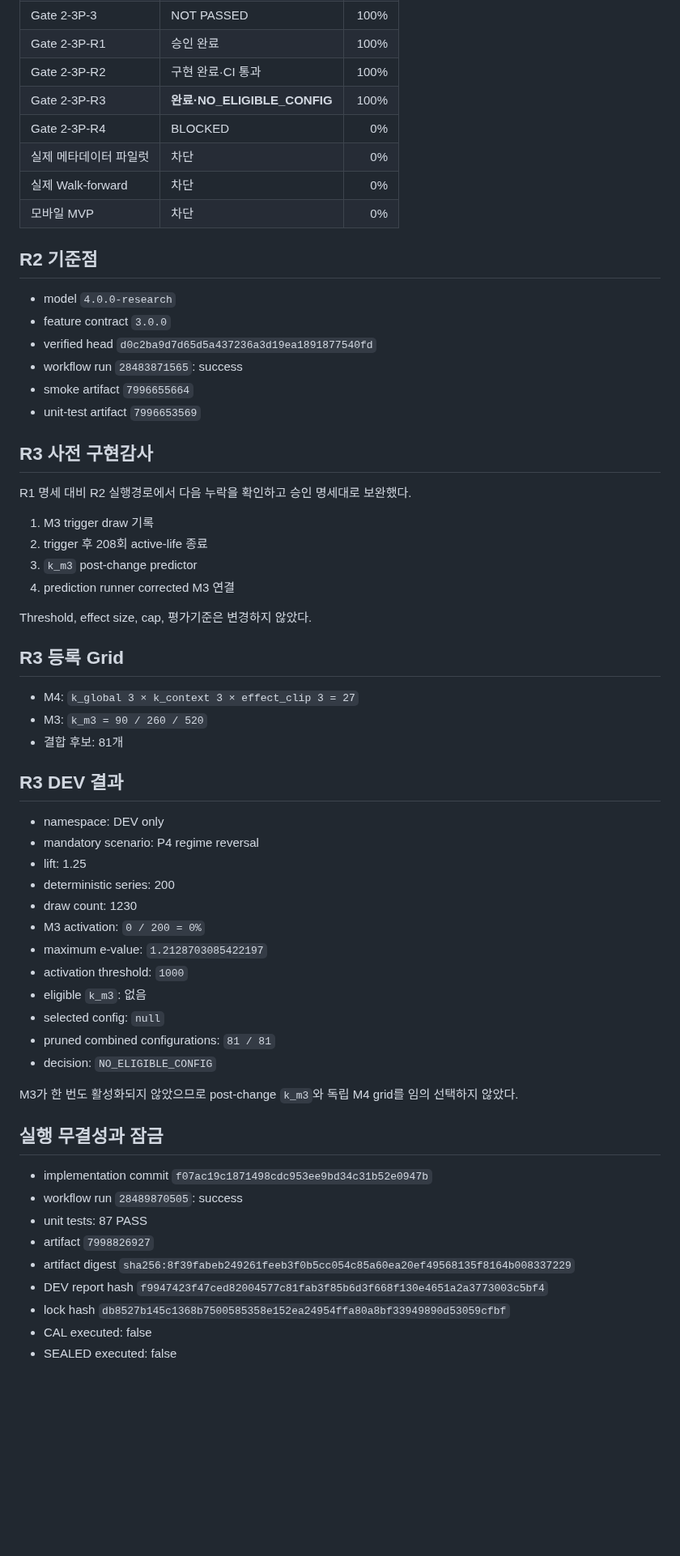
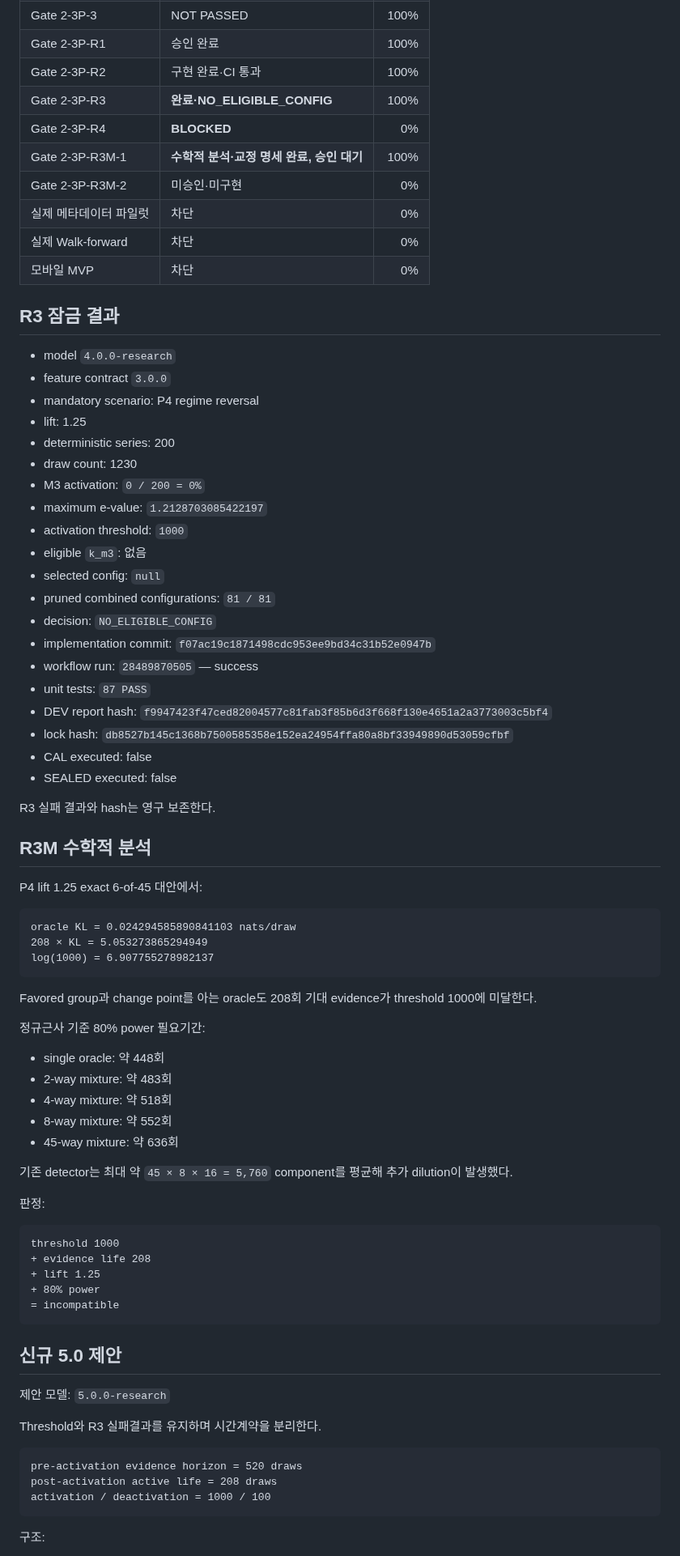
Before and after one commit to dpes31/predictive-algorithm, a Markdown page: handoff/GATE2_PHYSICAL_PROGRESS.md, the part around one of its changes. Shown at 81% size. GitHub-like rendering; blank space fills up the shorter version.

Commit message:
docs(r3m): update physical progress with mathematical feasibility gate

````diff
--- a/handoff/GATE2_PHYSICAL_PROGRESS.md
+++ b/handoff/GATE2_PHYSICAL_PROGRESS.md
@@ -16,40 +16,17 @@
 | Gate 2-3P-R1 | 승인 완료 | 100% |
 | Gate 2-3P-R2 | 구현 완료·CI 통과 | 100% |
 | Gate 2-3P-R3 | **완료·NO_ELIGIBLE_CONFIG** | 100% |
-| Gate 2-3P-R4 | BLOCKED | 0% |
+| Gate 2-3P-R4 | **BLOCKED** | 0% |
+| Gate 2-3P-R3M-1 | **수학적 분석·교정 명세 완료, 승인 대기** | 100% |
+| Gate 2-3P-R3M-2 | 미승인·미구현 | 0% |
 | 실제 메타데이터 파일럿 | 차단 | 0% |
 | 실제 Walk-forward | 차단 | 0% |
 | 모바일 MVP | 차단 | 0% |
 
-## R2 기준점
+## R3 잠금 결과
 
 - model `4.0.0-research`
 - feature contract `3.0.0`
-- verified head `d0c2ba9d7d65d5a437236a3d19ea1891877540fd`
-- workflow run `28483871565`: success
-- smoke artifact `7996655664`
-- unit-test artifact `7996653569`
-
-## R3 사전 구현감사
-
-R1 명세 대비 R2 실행경로에서 다음 누락을 확인하고 승인 명세대로 보완했다.
-
-1. M3 trigger draw 기록
-2. trigger 후 208회 active-life 종료
-3. `k_m3` post-change predictor
-4. prediction runner corrected M3 연결
-
-Threshold, effect size, cap, 평가기준은 변경하지 않았다.
-
-## R3 등록 Grid
-
-- M4: `k_global 3 × k_context 3 × effect_clip 3 = 27`
-- M3: `k_m3 = 90 / 260 / 520`
-- 결합 후보: 81개
-
-## R3 DEV 결과
-
-- namespace: DEV only
 - mandatory scenario: P4 regime reversal
 - lift: 1.25
 - deterministic series: 200
@@ -61,17 +38,59 @@ Threshold, effect size, cap, 평가기준은 변경하지 않았다.
 - selected config: `null`
 - pruned combined configurations: `81 / 81`
 - decision: `NO_ELIGIBLE_CONFIG`
-
-M3가 한 번도 활성화되지 않았으므로 post-change `k_m3`와 독립 M4 grid를 임의 선택하지 않았다.
-
-## 실행 무결성과 잠금
-
-- implementation commit `f07ac19c1871498cdc953ee9bd34c31b52e0947b`
-- workflow run `28489870505`: success
-- unit tests: 87 PASS
-- artifact `7998826927`
-- artifact digest `sha256:8f39fabeb249261feeb3f0b5cc054c85a60ea20ef49568135f8164b008337229`
-- DEV report hash `f9947423f47ced82004577c81fab3f85b6d3f668f130e4651a2a3773003c5bf4`
-- lock hash `db8527b145c1368b7500585358e152ea24954ffa80a8bf33949890d53059cfbf`
+- implementation commit: `f07ac19c1871498cdc953ee9bd34c31b52e0947b`
+- workflow run: `28489870505` — success
+- unit tests: `87 PASS`
+- DEV report hash: `f9947423f47ced82004577c81fab3f85b6d3f668f130e4651a2a3773003c5bf4`
+- lock hash: `db8527b145c1368b7500585358e152ea24954ffa80a8bf33949890d53059cfbf`
 - CAL executed: false
 - SEALED executed: false
+
+R3 실패 결과와 hash는 영구 보존한다.
+
+## R3M 수학적 분석
+
+P4 lift 1.25 exact 6-of-45 대안에서:
+
+```text
+oracle KL = 0.024294585890841103 nats/draw
+208 × KL = 5.053273865294949
+log(1000) = 6.907755278982137
+```
+
+Favored group과 change point를 아는 oracle도 208회 기대 evidence가 threshold 1000에 미달한다.
+
+정규근사 기준 80% power 필요기간:
+
+- single oracle: 약 448회
+- 2-way mixture: 약 483회
+- 4-way mixture: 약 518회
+- 8-way mixture: 약 552회
+- 45-way mixture: 약 636회
+
+기존 detector는 최대 약 `45 × 8 × 16 = 5,760` component를 평균해 추가 dilution이 발생했다.
+
+판정:
+
+```text
+threshold 1000
++ evidence life 208
++ lift 1.25
++ 80% power
+= incompatible
+```
+
+## 신규 5.0 제안
+
+제안 모델: `5.0.0-research`
+
+Threshold와 R3 실패결과를 유지하며 시간계약을 분리한다.
+
+```text
+pre-activation evidence horizon = 520 draws
+post-activation active life = 208 draws
+activation / deactivation = 1000 / 100
+```
+
+구조:
+
````
Also changed, not shown: other parts of handoff/GATE2_PHYSICAL_PROGRESS.md (+17 -6 lines).
